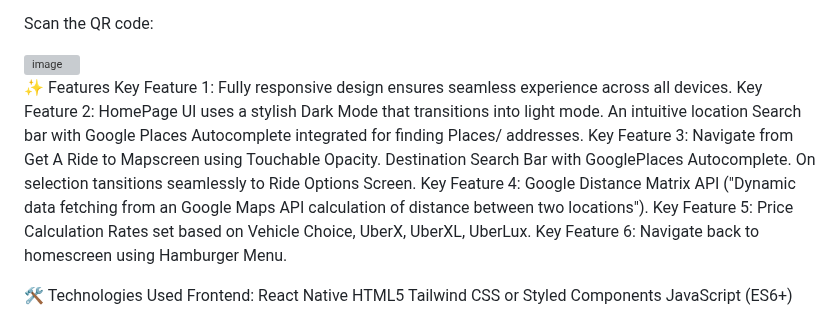
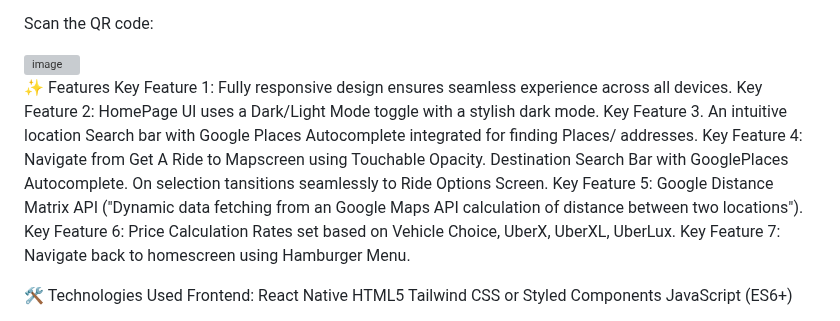
Before and after one commit to grnt7/my-expo-Uber-Clone, a Markdown page: README.md, the part around the change. GitHub-like rendering; grey boxes are pictures that could not be loaded.

```diff
--- a/README.md
+++ b/README.md
@@ -39,11 +39,12 @@ Scan the QR code:
 
 ✨ Features
 Key Feature 1: Fully responsive design ensures seamless experience across all devices.
-Key Feature 2: HomePage UI uses a stylish Dark Mode that transitions into light mode. An intuitive location Search bar with Google Places Autocomplete integrated for finding Places/ addresses.
-Key Feature 3: Navigate from Get A Ride to Mapscreen using Touchable Opacity. Destination Search Bar with GooglePlaces Autocomplete. On selection tansitions seamlessly to Ride Options Screen.
-Key Feature 4: Google Distance Matrix API ("Dynamic data fetching from an Google Maps API calculation of distance between two locations").
-Key Feature 5: Price Calculation Rates set based on Vehicle Choice, UberX, UberXL, UberLux.
-Key Feature 6: Navigate back to homescreen using Hamburger Menu.
+Key Feature 2: HomePage UI uses a Dark/Light Mode toggle with a stylish dark mode.
+Key Feature 3. An intuitive location Search bar with Google Places Autocomplete integrated for finding Places/ addresses.
+Key Feature 4: Navigate from Get A Ride to Mapscreen using Touchable Opacity. Destination Search Bar with GooglePlaces Autocomplete. On selection tansitions seamlessly to Ride Options Screen.
+Key Feature 5: Google Distance Matrix API ("Dynamic data fetching from an Google Maps API calculation of distance between two locations").
+Key Feature 6: Price Calculation Rates set based on Vehicle Choice, UberX, UberXL, UberLux.
+Key Feature 7: Navigate back to homescreen using Hamburger Menu.
 
 🛠️ Technologies Used
 Frontend:
```
